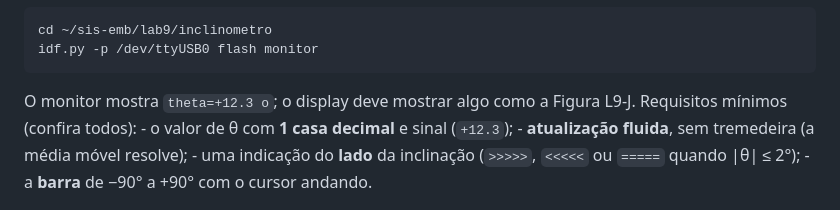
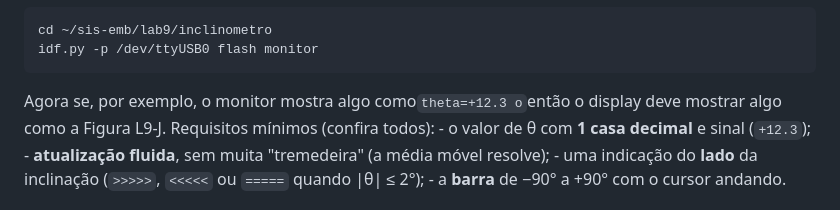
Before and after one commit to fabiobento/sis-emb-2026-2, a Markdown page: semana-09/lab-09.md, the part around the change. Drawn GitHub-style.

Commit message:
Update from https://github.com/fabiobento/sis-emb-2026-2-privado/commit/d338a3ca1dce04ed141a34d2b7b986ea3ba6275a

````diff
--- a/semana-09/lab-09.md
+++ b/semana-09/lab-09.md
@@ -872,10 +872,9 @@ idf.py -p /dev/ttyUSB0 flash monitor
 ```
 
 
-O monitor mostra `theta=+12.3 o`; o display deve mostrar algo como a
-    Figura L9-J. Requisitos mínimos (confira todos):
+Agora se, por exemplo, o monitor mostra algo como`theta=+12.3 o`então o display deve mostrar algo como a Figura L9-J. Requisitos mínimos (confira todos):
     - o valor de θ com **1 casa decimal** e sinal (`+12.3`);
-    - **atualização fluida**, sem tremedeira (a média móvel resolve);
+    - **atualização fluida**, sem muita "tremedeira" (a média móvel resolve);
     - uma indicação do **lado** da inclinação (`>>>>>`, `<<<<<` ou `=====` quando |θ| ≤ 2°);
     - a **barra** de −90° a +90° com o cursor andando.
 
````
